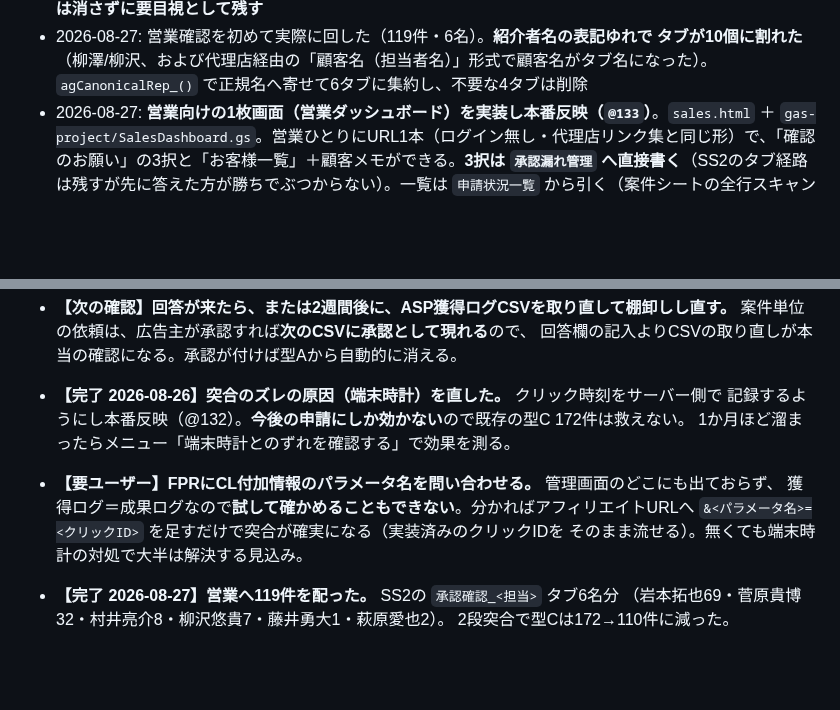
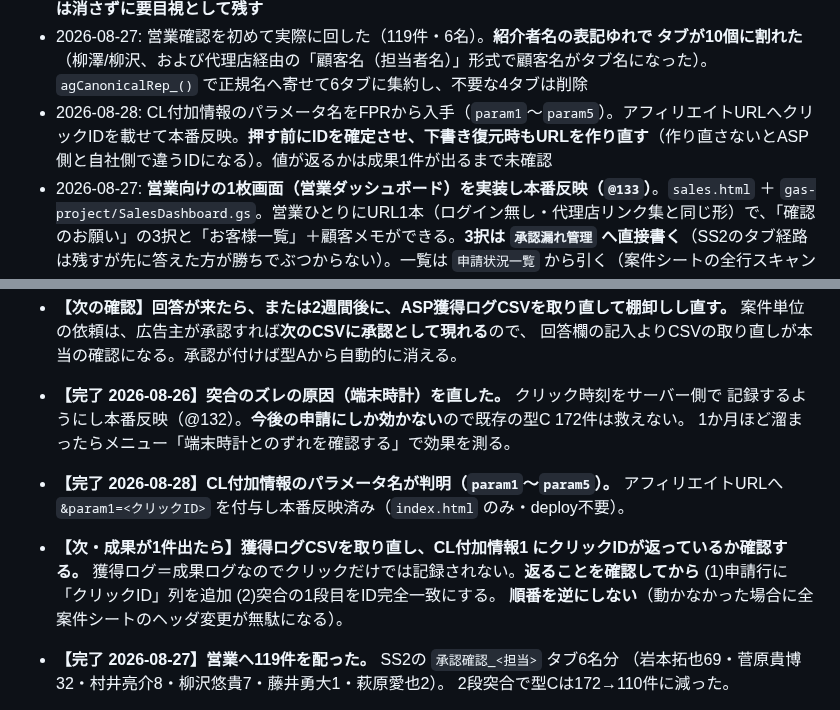
Before and after one commit to Kazu02/affiliate-form, a Markdown page: ROADMAP.md, 2 parts joined by grey strips. GitHub-like rendering; blank space fills up the shorter version.

```diff
--- a/ROADMAP.md
+++ b/ROADMAP.md
@@ -47,6 +47,7 @@
 - 2026-08-26: クリック時刻をサーバー側で記録するようにした（`gas-project/ClickLog.gs` 新設・`index.html` 改修・**@132 デプロイ済**）。**突合が48%しか当たらない原因は端末時計**で、ボタン押下時刻をブラウザの `new Date()` で取っていた。知らせは投げっぱなしで、届かなくても申請は従来どおり通る。CL付加情報はパラメータ名が管理画面に出ておらず**FPRへの問い合わせ事項**として残した
 - 2026-08-27: 営業へ回す前に時刻ずれの行を減らす2段突合を実装（±2時間→±36時間・同一案件で未使用の候補が1件のときだけ当てる）。窓の大きさはASP478件の密度実測で決めた（±2時間で66%が一意、±36時間だと13%まで落ちる）。**誤マッチが1〜4%残るため、広い窓で当てて「ASPで承認済み」になった行は消さずに要目視として残す**
 - 2026-08-27: 営業確認を初めて実際に回した（119件・6名）。**紹介者名の表記ゆれで タブが10個に割れた**（柳澤/柳沢、および代理店経由の「顧客名（担当者名）」形式で顧客名がタブ名になった）。`agCanonicalRep_()` で正規名へ寄せて6タブに集約し、不要な4タブは削除
+- 2026-08-28: CL付加情報のパラメータ名をFPRから入手（`param1`〜`param5`）。アフィリエイトURLへクリックIDを載せて本番反映。**押す前にIDを確定させ、下書き復元時もURLを作り直す**（作り直さないとASP側と自社側で違うIDになる）。値が返るかは成果1件が出るまで未確認
 - 2026-08-27: **営業向けの1枚画面（営業ダッシュボード）を実装し本番反映（`@133`）**。`sales.html` ＋ `gas-project/SalesDashboard.gs`。営業ひとりにURL1本（ログイン無し・代理店リンク集と同じ形）で、「確認のお願い」の3択と「お客様一覧」＋顧客メモができる。**3択は `承認漏れ管理` へ直接書く**（SS2のタブ経路は残すが先に答えた方が勝ちでぶつからない）。一覧は `申請状況一覧` から引く（案件シートの全行スキャンは56秒かかった原因なので読まない）。検証47項目・全通過。**URLは未発行＝まだ誰も開けない。** 案件は `../営業マン用ダッシュボード/`
 
 ## Current
@@ -88,10 +89,12 @@
 - **【完了 2026-08-26】突合のズレの原因（端末時計）を直した。** クリック時刻をサーバー側で
   記録するようにし本番反映（@132）。**今後の申請にしか効かない**ので既存の型C 172件は救えない。
   1か月ほど溜まったらメニュー「端末時計とのずれを確認する」で効果を測る。
-- **【要ユーザー】FPRにCL付加情報のパラメータ名を問い合わせる。** 管理画面のどこにも出ておらず、
-  獲得ログ＝成果ログなので**試して確かめることもできない**。分かればアフィリエイトURLへ
-  `&<パラメータ名>=<クリックID>` を足すだけで突合が確実になる（実装済みのクリックIDを
-  そのまま流せる）。無くても端末時計の対処で大半は解決する見込み。
+- **【完了 2026-08-28】CL付加情報のパラメータ名が判明（`param1`〜`param5`）。**
+  アフィリエイトURLへ `&param1=<クリックID>` を付与し本番反映済み（`index.html` のみ・deploy不要）。
+- **【次・成果が1件出たら】獲得ログCSVを取り直し、CL付加情報1 にクリックIDが返っているか確認する。**
+  獲得ログ＝成果ログなのでクリックだけでは記録されない。**返ることを確認してから**
+  (1)申請行に「クリックID」列を追加 (2)突合の1段目をID完全一致にする。
+  **順番を逆にしない**（動かなかった場合に全案件シートのヘッダ変更が無駄になる）。
 - **【完了 2026-08-27】営業へ119件を配った。** SS2の `承認確認_<担当>` タブ6名分
   （岩本拓也69・菅原貴博32・村井亮介8・柳沢悠貴7・藤井勇大1・萩原愛也2）。
   2段突合で型Cは172→110件に減った。
```
Also changed, not shown: DECISIONS.md (+40 -0 lines).
